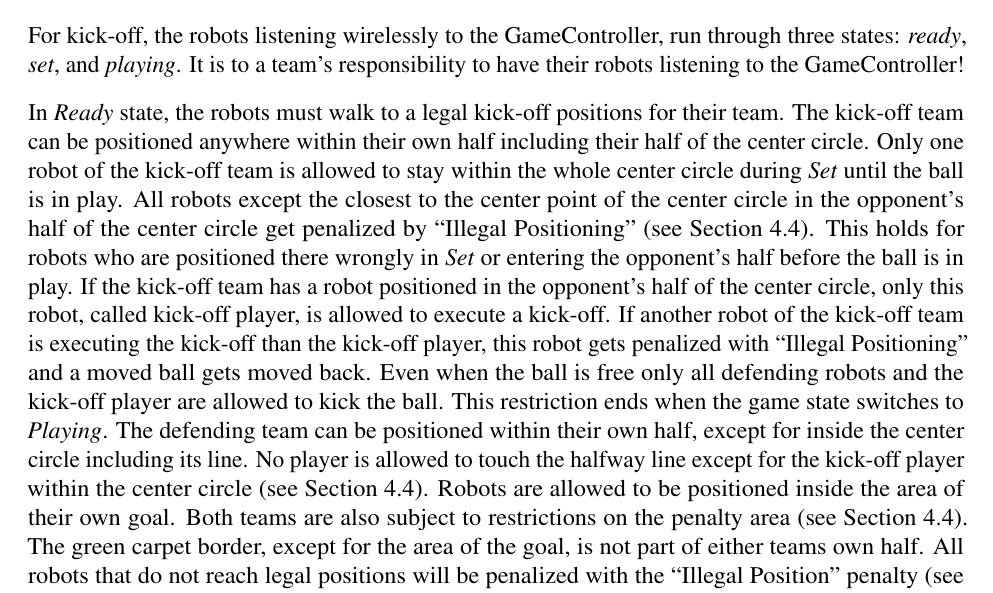
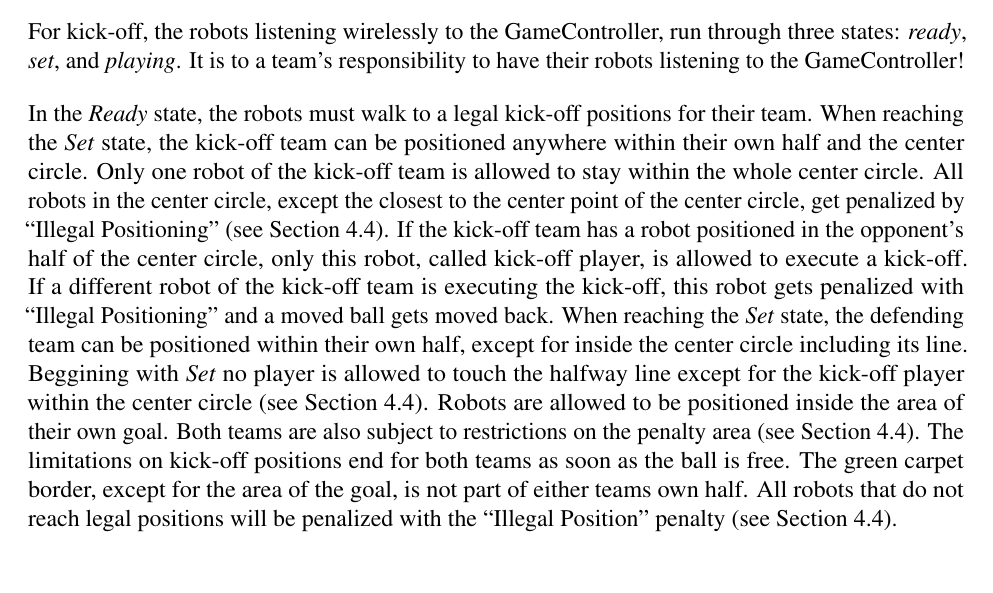
Before and after one commit to RoboCup-SPL/Rules, a LaTeX document (SPL-Rules.tex, which reads content/game_process.tex): part of page 20 of 65, cut so that both start at the same text. Compiled offline with pdfLaTeX.

Commit message:
Review kickoff procedure.

```diff
--- a/content/game_process.tex
+++ b/content/game_process.tex
@@ -149,11 +149,12 @@
 For kick-off, the robots listening wirelessly to the GameController, run through three states: \emph{ready}, \emph{set}, and \emph{playing}.
 It is to a team's responsibility to have their robots listening to the GameController!
 
-In \textit{Ready} state, the robots must walk to a legal kick-off positions for their team.
-The kick-off team can be positioned anywhere within their own half including their half of the center circle. Only one robot of the kick-off team is allowed to stay within the whole center circle during \textit{Set} until the ball is in play. All robots except the closest to the center point of the center circle in the opponent's half of the center circle get penalized by ``Illegal Positioning''~(\cf \cref{sec:illegal_positioning}). This holds for robots who are positioned there wrongly in \textit{Set} or entering the opponent's half before the ball is in play. If the kick-off team has a robot positioned in the opponent's half of the center circle, only this robot, called kick-off player, is allowed to execute a kick-off. If another robot of the kick-off team is executing the kick-off than the kick-off player, this robot gets penalized with ``Illegal Positioning'' and a moved ball gets moved back. Even when the ball is free only all defending robots and the kick-off player are allowed to kick the ball. This restriction ends when the game state switches to \textit{Playing}.
-The defending team can be positioned within their own half, except for inside the center circle including its line.
-No player is allowed to touch the halfway line except for the kick-off player within the center circle (\cf \cref{sec:illegal_positioning}). Robots are allowed to be positioned inside the area of their own goal.
+In the \textit{Ready} state, the robots must walk to a legal kick-off positions for their team.
+When reaching the \textit{Set} state, the kick-off team can be positioned anywhere within their own half and the center circle. Only one robot of the kick-off team is allowed to stay within the whole center circle. All robots in the center circle, except the closest to the center point of the center circle, get penalized by ``Illegal Positioning''~(\cf \cref{sec:illegal_positioning}). If the kick-off team has a robot positioned in the opponent's half of the center circle, only this robot, called kick-off player, is allowed to execute a kick-off. If a different robot of the kick-off team is executing the kick-off, this robot gets penalized with ``Illegal Positioning'' and a moved ball gets moved back.
+When reaching the \textit{Set} state, the defending team can be positioned within their own half, except for inside the center circle including its line.
+Beggining with \textit{Set} no player is allowed to touch the halfway line except for the kick-off player within the center circle (\cf \cref{sec:illegal_positioning}). Robots are allowed to be positioned inside the area of their own goal.
 Both teams are also subject to restrictions on the penalty area~(\cf \cref{sec:illegal_positioning}).
+The limitations on kick-off positions end for both teams as soon as the ball is free.
 The green carpet border, except for the area of the goal, is not part of either teams own half. All robots that do not reach legal positions will be penalized with the ``Illegal Position'' penalty~(\cf \cref{sec:illegal_positioning}).
 
 In the \emph{Set} state, the robots must not move~(\cf \cref{sec:robot_states}). A referee places the ball on the center point of the center circle. If the ball is moved by one of the robots during \textit{Set}, it is moved back by one of the referees.
```
